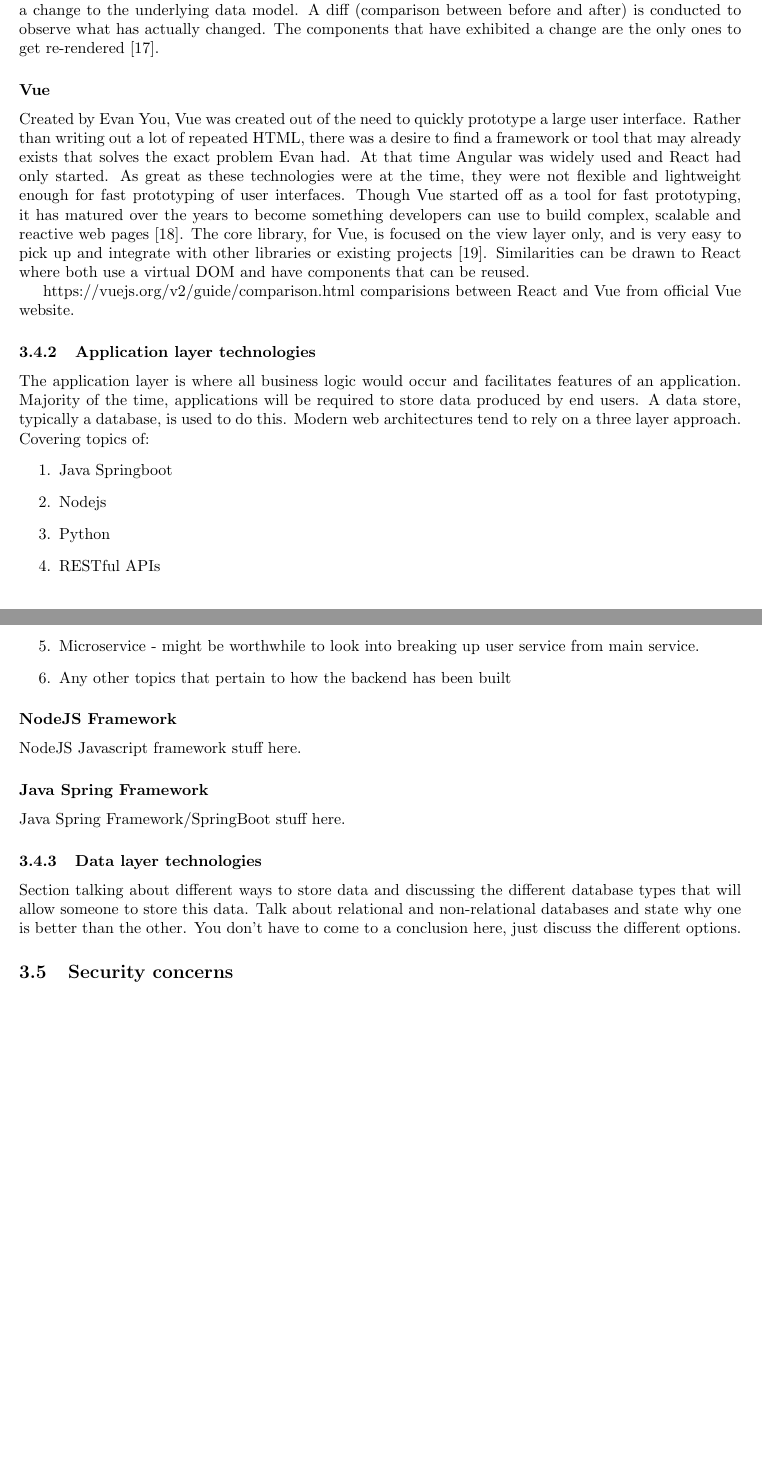
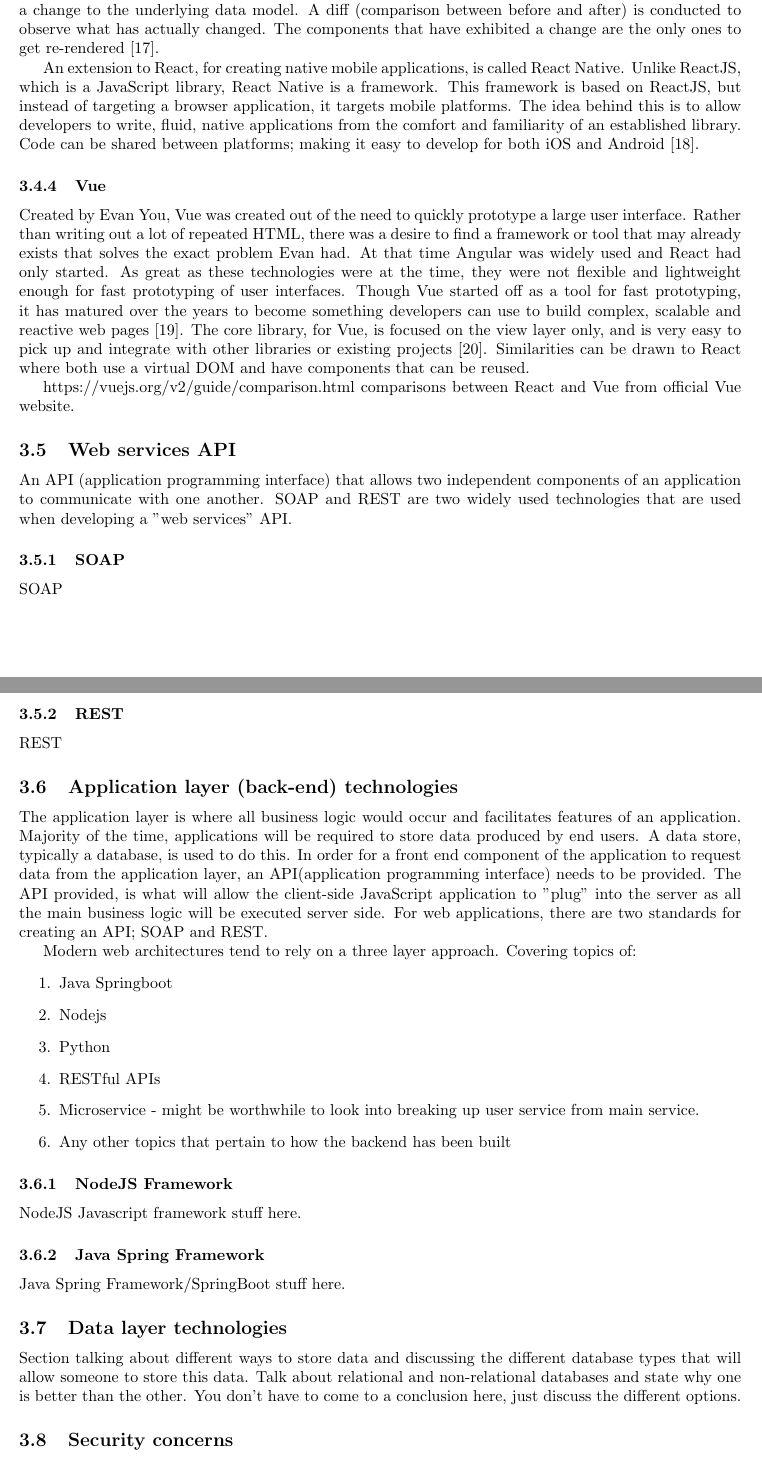
Before and after one commit to tarnjotsingh/wellbeing-project-report, a LaTeX document (main.tex, which reads sections/literatureReview.tex): two parts of pages 7 and 8 of 9 before the commit and two parts of pages 7 and 8 of 10 after it, joined at a grey line, cut so that both start at the same text, the shorter picture padded with empty space. Compiled offline with pdfLaTeX.

Commit message:
Reorganising some sections in lit review

```diff
--- a/sections/literatureReview.tex
+++ b/sections/literatureReview.tex
@@ -126,7 +124,13 @@ React applications are able to automatically re-render themselves when there has
 A diff (comparison between before and after) is conducted to observe what has actually changed. The components that have exhibited a change are the
 only ones to get re-rendered \cite{staff2016react}.
 
-\subsubsection*{Vue}
+An extension to React, for creating native mobile applications, is called React Native. Unlike ReactJS, which is a JavaScript library,
+React Native is a framework.
+This framework is based on ReactJS, but instead of targeting a browser application, it targets mobile platforms.
+The idea behind this is to allow developers to write, fluid, native applications from the comfort and familiarity of an established library.
+Code can be shared between platforms; making it easy to develop for both iOS and Android \cite{eisenman2015learning}.
+
+\subsubsection{Vue}
 Created by Evan You, Vue was created out of the need to quickly prototype a large user interface.
 Rather than writing out a lot of repeated HTML, there was a desire to find a framework or tool that may already exists that solves the exact problem Evan had.
 At that time Angular was widely used and React had only started. As great as these technologies were at the time, they were not flexible and lightweight
@@ -135,13 +139,31 @@ years to become something developers can use to build complex, scalable and reac
 The core library, for Vue, is focused on the view layer only, and is very easy to pick up and integrate with other libraries or existing projects \cite{koetsier2016evaluation}.
 Similarities can be drawn to React where both use a virtual DOM and have components that can be reused.
 
-https://vuejs.org/v2/guide/comparison.html comparisions between React and Vue from official Vue website.
+https://vuejs.org/v2/guide/comparison.html comparisons between React and Vue from official Vue website.
 
 
-\subsubsection{Application layer technologies}
+\subsection{Web services API}
+An API (application programming interface) that allows two independent components of an application to communicate with one another.
+SOAP and REST are two widely used technologies that are used when developing a "web services" API.
+
+\subsubsection{SOAP}
+SOAP
+
+\subsubsection{REST}
+REST
+
+\subsection{Application layer (back-end) technologies}
 The application layer is where all business logic would occur and facilitates features of an application.
 Majority of the time, applications will be required to store data produced by end users. A data store, typically a database, is
 used to do this.
+In order for a front end component of the application to request data from the application layer, an API(application programming interface) needs
+to be provided. The API provided, is what will allow the client-side JavaScript application to "plug" into the server as all the main
+business logic will be executed server side.
+For web applications, there are two standards for creating an API; SOAP and REST.
+
+
+
+
 Modern web architectures tend to rely on a three layer approach.
 Covering topics of:
 \begin{enumerate}
@@ -153,13 +175,13 @@ Covering topics of:
     \item Any other topics that pertain to how the backend has been built
 \end{enumerate}
 
-\subsubsection*{NodeJS Framework}
+\subsubsection{NodeJS Framework}
 NodeJS Javascript framework stuff here.
 
-\subsubsection*{Java Spring Framework}
+\subsubsection{Java Spring Framework}
 Java Spring Framework/SpringBoot stuff here.
 
-\subsubsection{Data layer technologies}
+\subsection{Data layer technologies}
 Section talking about different ways to store data and discussing the different database types
 that will allow someone to store this data. Talk about relational and non-relational databases and
 state why one is better than the other. You don't have to come to a conclusion here, just discuss
```
Also changed, not shown: bibliography/references.bib (+7 -0 lines), sections/literatureReview.tex (10 more changed lines).
